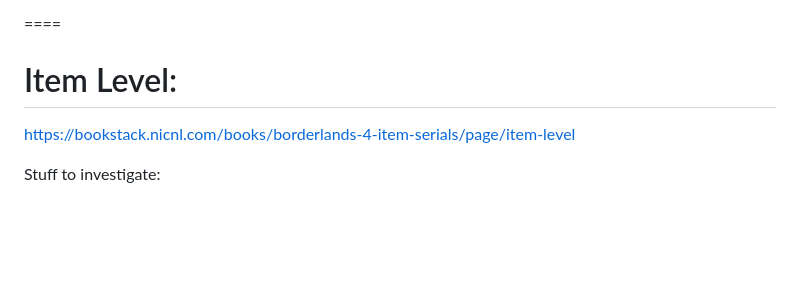
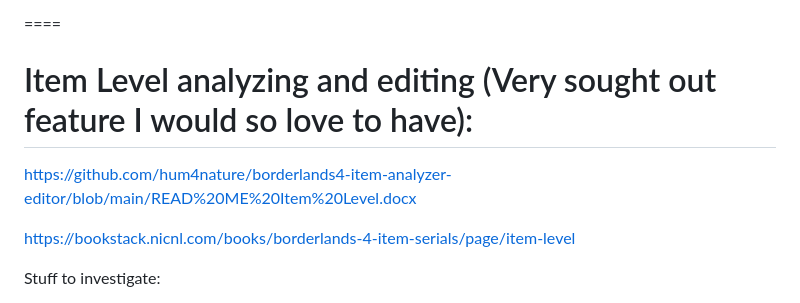
Before and after one commit to zjfeiye/borderlands4-item-analyzer-editor, a Markdown page: README.md, the part around the change. GitHub-like rendering; blank space fills up the shorter version.

```diff
--- a/README.md
+++ b/README.md
@@ -202,7 +202,9 @@ Unit tests available here:
 
 ====
 
-# Item Level:
+# Item Level analyzing and editing (Very sought out feature I would so love to have):
+
+https://github.com/hum4nature/borderlands4-item-analyzer-editor/blob/main/READ%20ME%20Item%20Level.docx
 
 https://bookstack.nicnl.com/books/borderlands-4-item-serials/page/item-level
 
```
